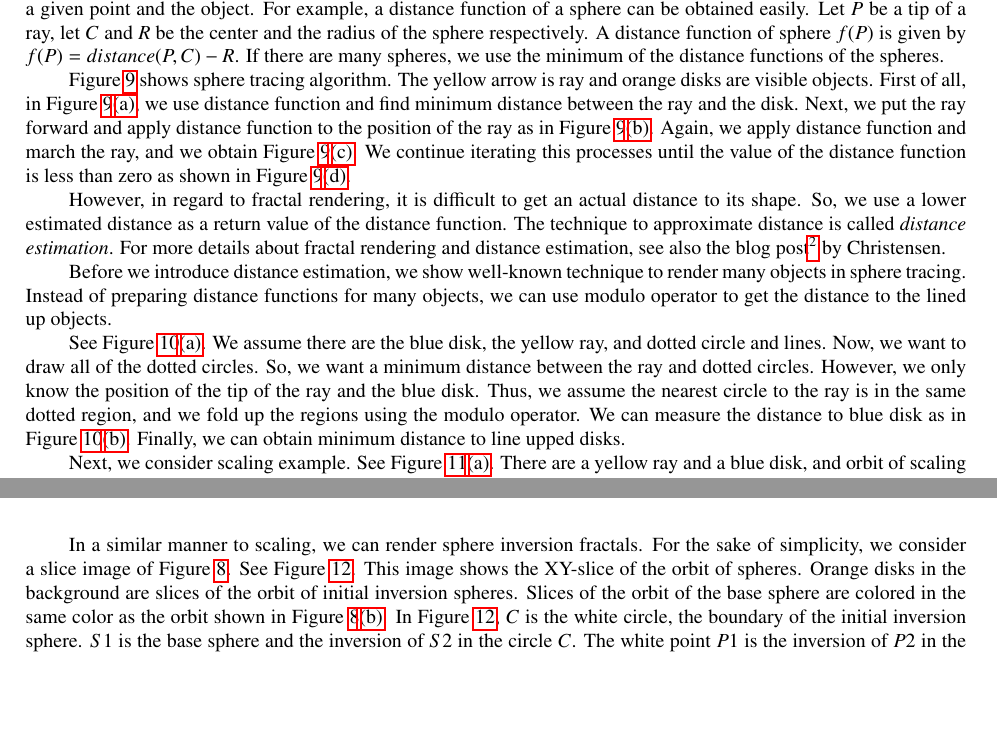
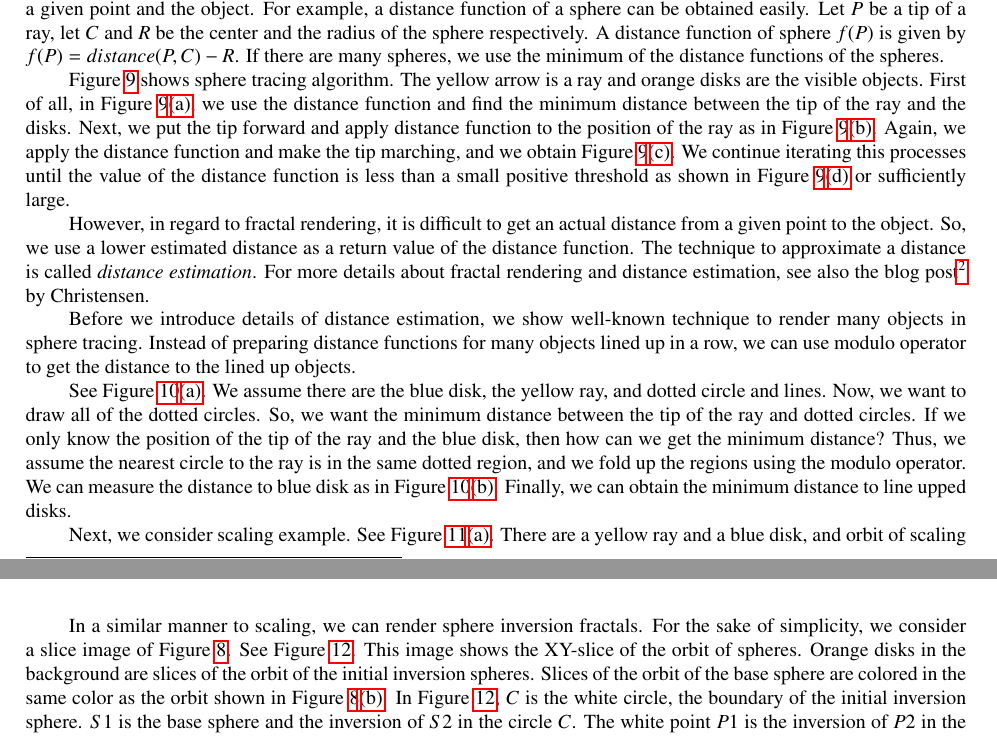
Before and after one commit to soma-arc/MasterThesis, a LaTeX document (src/main.tex, which reads src/visualization.tex): two parts of pages 8 and 9 of 25 before the commit and two parts of pages 8 and 9 of 26 after it, joined at a grey line, cut so that both start at the same text, the shorter picture padded with empty space. Compiled offline with pdfLaTeX.

Commit message:
Modify suggested points

```diff
--- a/src/visualization.tex
+++ b/src/visualization.tex
@@ -365,21 +365,23 @@ If there are many spheres, we use the minimum of the distance functions
 of the spheres.
 
 Figure \ref{fig:sphereTracing} shows sphere tracing algorithm.
-The yellow arrow is ray and orange disks are visible objects.
+The yellow arrow is a ray and orange disks are the visible objects.
 First of all, in Figure \ref{fig:sphereTracing}\subref{fig:st1},
-we use distance function and find minimum distance between
-the ray and the disk.
-Next, we put the ray forward and apply distance function to the position
+we use the distance function and find the minimum distance between
+the tip of the ray and the disks.
+Next, we put the tip forward and apply distance function to the position
 of the ray as in Figure \ref{fig:sphereTracing}\subref{fig:st2}.
-Again, we apply distance function and march the ray, and we obtain
+Again, we apply the distance function and make the tip marching, and we obtain
 Figure \ref{fig:sphereTracing}\subref{fig:st3}.
 We continue iterating this processes until the value of the distance
-function is less than zero as shown in Figure \ref{fig:sphereTracing}\subref{fig:st4}.
+function is less than a small positive threshold as shown in Figure
+\ref{fig:sphereTracing}\subref{fig:st4} or sufficiently large.
 
 However, in regard to fractal rendering, it is difficult to
-get an actual distance to its shape. So, we use a lower estimated distance
+get an actual distance from a given point to the object.
+So, we use a lower estimated distance
 as a return value of the distance function. The technique to approximate
-distance is called \textit{distance estimation}.
+a distance is called \textit{distance estimation}.
 For more details about fractal rendering and distance estimation, see also the blog
 post\footnote{Mikael H Christensen, Distance Estimated 3D Fractals (Part I):\\ \quad\quad
 \url{http://blog.hvidtfeldts.net/index.php/2011/06/distance-estimated-3d-fractals-part-i/}}
@@ -423,24 +425,27 @@ by Christensen.
  \label{fig:iisScaleAll}
 \end{figure}
 
-Before we introduce distance estimation, we show
+Before we introduce details of distance estimation, we show
 well-known technique to render many objects in sphere tracing.
-Instead of preparing distance functions for many objects, we can use modulo operator
+Instead of preparing distance functions for many objects lined up in a
+row, we can use modulo operator
 to get the distance to the lined up objects.
 
-See Figure \ref{fig:moduloAll}\subref{fig:modulo1}. We assume there are the blue disk, the
+See Figure \ref{fig:moduloAll}\subref{fig:modulo1}.
+We assume there are the blue disk, the
 yellow ray, and dotted circle and lines.
 Now, we want to draw all of the dotted circles.
-So, we want a minimum distance between the ray and dotted circles.
-However, we only know the position of the tip of the ray and the blue disk.
+So, we want the minimum distance between the tip of the ray and dotted circles.
+If we only know the position of the tip of the ray and the blue disk,
+then
+how can we get the minimum distance?
 Thus, we assume the nearest circle to the ray is in the same dotted region, and
 we fold up the regions using the modulo operator.
 We can measure the distance to blue disk as in Figure \ref{fig:moduloAll}\subref{fig:modulo2}.
-Finally, we can obtain minimum distance to line upped disks.
+Finally, we can obtain the minimum distance to line upped disks.
 
 Next, we consider scaling example.
 See Figure \ref{fig:iisScaleAll}\subref{fig:iisScale1}.
 There are a yellow ray and a blue disk, and orbit of scaling as
 dotted blue circles.
 The green dotted lines show scaling regions.
-We want to minimum distance between dotted blue circles and the ray.
@@ -507,7 +515,7 @@ For the sake of simplicity, we consider a slice image of Figure
 \ref{fig:simpleGenOrb}.
 See Figure \ref{fig:slice2d}. This image shows the XY-slice of the orbit
 of spheres.
-Orange disks in the background are slices of the orbit of initial inversion spheres.
+Orange disks in the background are slices of the orbit of the initial inversion spheres.
 Slices of the orbit of the base sphere are colored in
 the same color as the orbit shown in Figure \ref{fig:simpleGenOrb}\subref{fig:simpleOrb}.
 In Figure \ref{fig:slice2d},
```
Also changed, not shown: src/visualization.tex (20 more changed lines).
